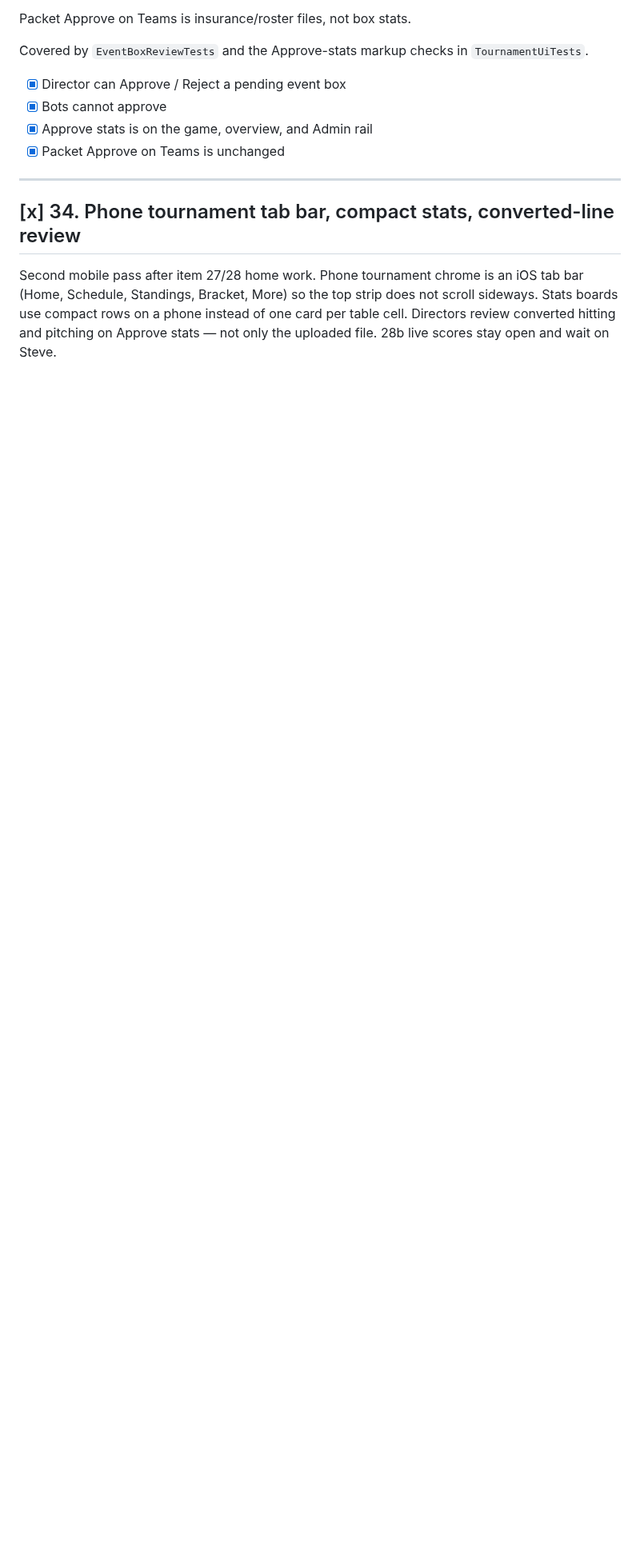
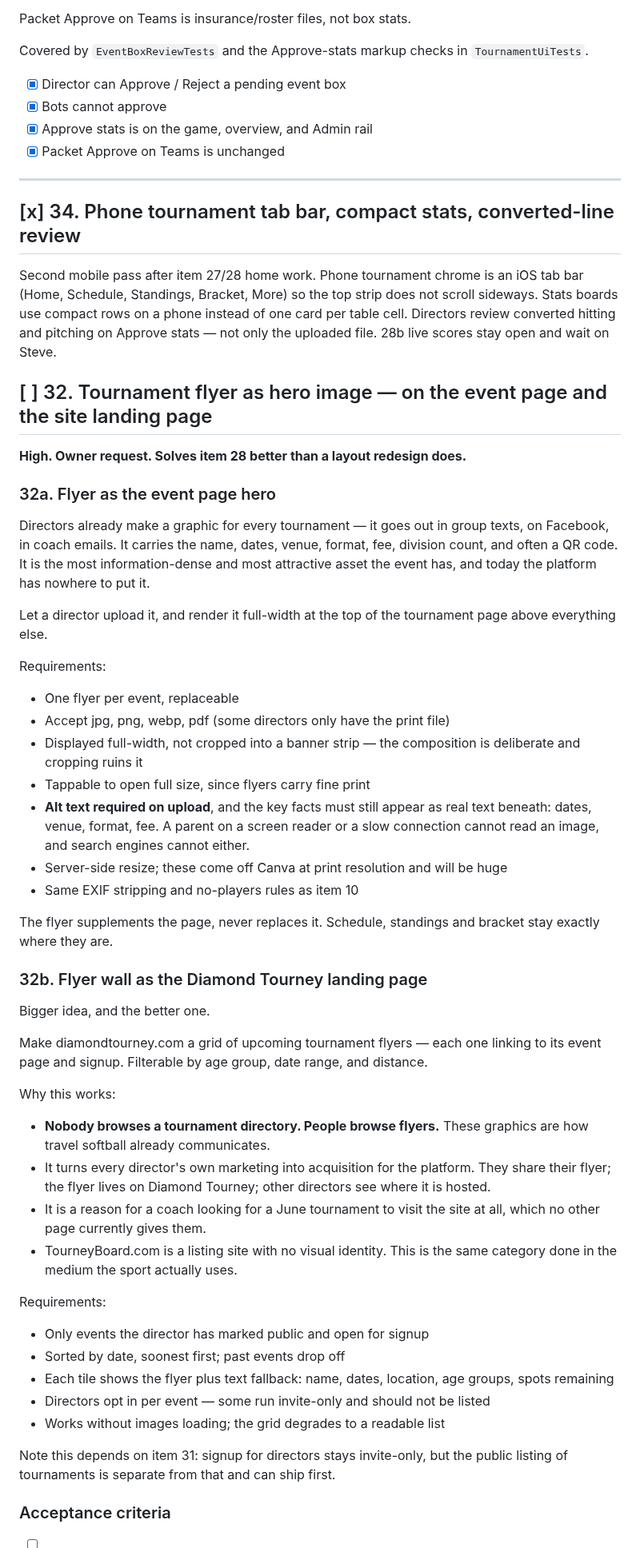
Before and after one commit to SJL20/Diamond_Tourney, a Markdown page: docs/BACKLOG.md, the part around one of its changes. Shown at 80% size. GitHub-like rendering; blank space fills up the shorter version.

```diff
--- a/docs/BACKLOG.md
+++ b/docs/BACKLOG.md
@@ -2280,3 +2280,67 @@ not scroll sideways. Stats boards use compact rows on a phone instead of one
 card per table cell. Directors review converted hitting and pitching on
 Approve stats — not only the uploaded file. 28b live scores stay open and
 wait on Steve.
+
+## [ ] 32. Tournament flyer as hero image — on the event page and the site landing page
+
+**High. Owner request. Solves item 28 better than a layout redesign does.**
+
+### 32a. Flyer as the event page hero
+
+Directors already make a graphic for every tournament — it goes out in group
+texts, on Facebook, in coach emails. It carries the name, dates, venue, format,
+fee, division count, and often a QR code. It is the most information-dense and
+most attractive asset the event has, and today the platform has nowhere to put it.
+
+Let a director upload it, and render it full-width at the top of the tournament
+page above everything else.
+
+Requirements:
+
+- One flyer per event, replaceable
+- Accept jpg, png, webp, pdf (some directors only have the print file)
+- Displayed full-width, not cropped into a banner strip — the composition is
+  deliberate and cropping ruins it
+- Tappable to open full size, since flyers carry fine print
+- **Alt text required on upload**, and the key facts must still appear as real
+  text beneath: dates, venue, format, fee. A parent on a screen reader or a slow
+  connection cannot read an image, and search engines cannot either.
+- Server-side resize; these come off Canva at print resolution and will be huge
+- Same EXIF stripping and no-players rules as item 10
+
+The flyer supplements the page, never replaces it. Schedule, standings and
+bracket stay exactly where they are.
+
+### 32b. Flyer wall as the Diamond Tourney landing page
+
+Bigger idea, and the better one.
+
+Make diamondtourney.com a grid of upcoming tournament flyers — each one linking
+to its event page and signup. Filterable by age group, date range, and distance.
+
+Why this works:
+
+- **Nobody browses a tournament directory. People browse flyers.** These graphics
+  are how travel softball already communicates.
+- It turns every director's own marketing into acquisition for the platform.
+  They share their flyer; the flyer lives on Diamond Tourney; other directors see
+  where it is hosted.
+- It is a reason for a coach looking for a June tournament to visit the site at
+  all, which no other page currently gives them.
+- TourneyBoard.com is a listing site with no visual identity. This is the same
+  category done in the medium the sport actually uses.
+
+Requirements:
+
+- Only events the director has marked public and open for signup
+- Sorted by date, soonest first; past events drop off
+- Each tile shows the flyer plus text fallback: name, dates, location, age groups,
+  spots remaining
+- Directors opt in per event — some run invite-only and should not be listed
+- Works without images loading; the grid degrades to a readable list
+
+Note this depends on item 31: signup for directors stays invite-only, but the
+public listing of tournaments is separate from that and can ship first.
+
+### Acceptance criteria
+
```
Also changed, not shown: other parts of docs/BACKLOG.md (+10 -0 lines).
